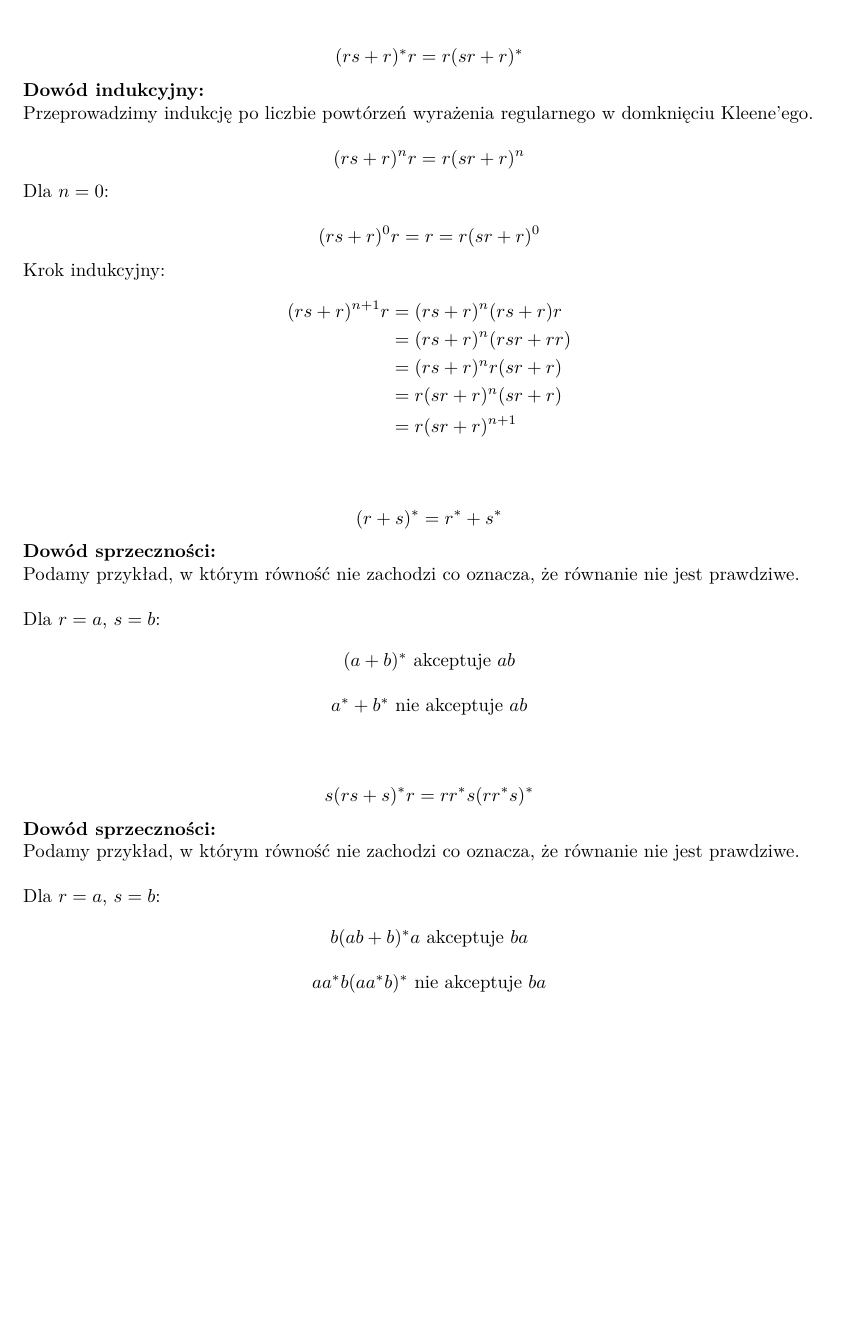
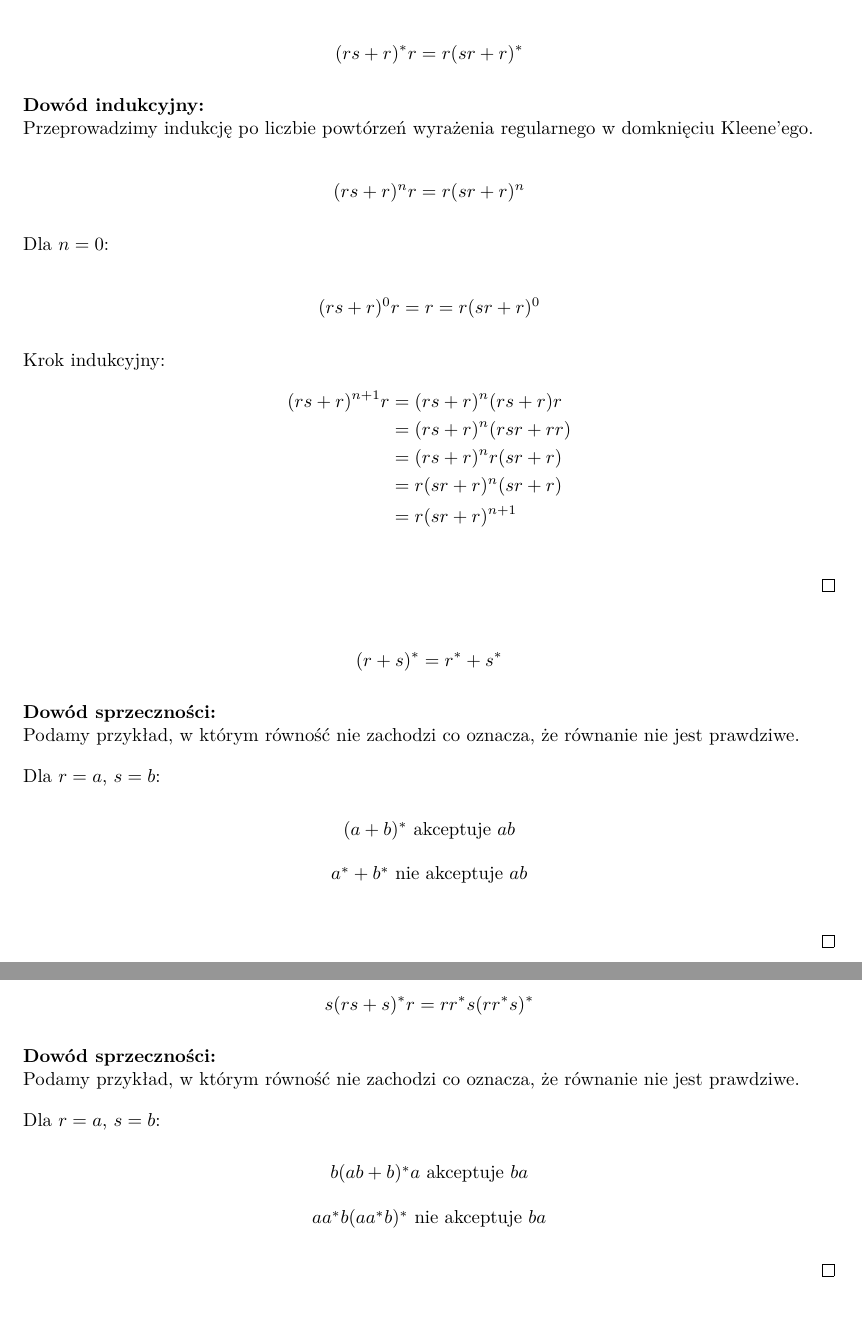
Before and after one commit to marcinwilkdev/sem5, a LaTeX document (jftt/cw1/zadanie6.tex): part of the page before the commit and two parts of pages 1 and 2 of 2 after it, the two joined at a grey line, cut so that both start at the same text, the shorter picture padded with empty space. Compiled offline with pdfLaTeX.

Commit message:
Fix exercise 6 from jftt.

```diff
--- a/jftt/cw1/zadanie6.tex
+++ b/jftt/cw1/zadanie6.tex
@@ -1,10 +1,11 @@
 \documentclass{article}
 \usepackage[margin=1.25in]{geometry}
-\usepackage{amsmath, amssymb}
+\usepackage{amsmath, amssymb, amsthm}
 \usepackage{graphicx}
 \usepackage[T1]{fontenc}
 \usepackage[utf8]{inputenc}
 \usepackage{lmodern}
+\usepackage[skip=10pt]{parskip}
 
 \begin{document}
 
@@ -35,11 +37,13 @@ Przeprowadzimy indukcję po liczbie powtórzeń wyrażenia regularnego w domkni
     & = r(sr + r)^n(sr + r) \\
     & = r(sr + r)^{n + 1} \\
 \end{align*}
+\end{proof}
 
 \[(r + s)^* = r^* + s^*\]
 
+\begin{proof}[\unskip\nopunct]
 \noindent \textbf{Dowód sprzeczności:} \\
-Podamy przykład, w którym równość nie zachodzi co oznacza, że równanie nie jest prawdziwe. \\
+Podamy przykład, w którym równość nie zachodzi co oznacza, że równanie nie jest prawdziwe.
 
 \noindent Dla $r = a$, $s = b$:
 
@@ -47,11 +51,15 @@ Podamy przykład, w którym równość nie zachodzi co oznacza, że równanie ni
     $(a + b)^*$ akceptuje $ab$ \\[\baselineskip]
     $a^* + b^*$ nie akceptuje $ab$ \\[2\baselineskip]
 \end{center}
+\end{proof}
+
+\pagebreak
 
 \[s(rs + s)^*r = rr^*s(rr^*s)^*\]
 
+\begin{proof}[\unskip\nopunct]
 \noindent \textbf{Dowód sprzeczności:} \\
-Podamy przykład, w którym równość nie zachodzi co oznacza, że równanie nie jest prawdziwe. \\
+Podamy przykład, w którym równość nie zachodzi co oznacza, że równanie nie jest prawdziwe.
 
 \noindent Dla $r = a$, $s = b$:
 
@@ -59,5 +67,6 @@ Podamy przykład, w którym równość nie zachodzi co oznacza, że równanie ni
     $b(ab + b)^*a$ akceptuje $ba$ \\[\baselineskip]
     $aa^*b(aa^*b)^*$ nie akceptuje $ba$
 \end{center}
+\end{proof}
 
 \end{document}
```
Also changed, not shown: jftt/cw1/zadanie6.tex (3 more changed lines).
